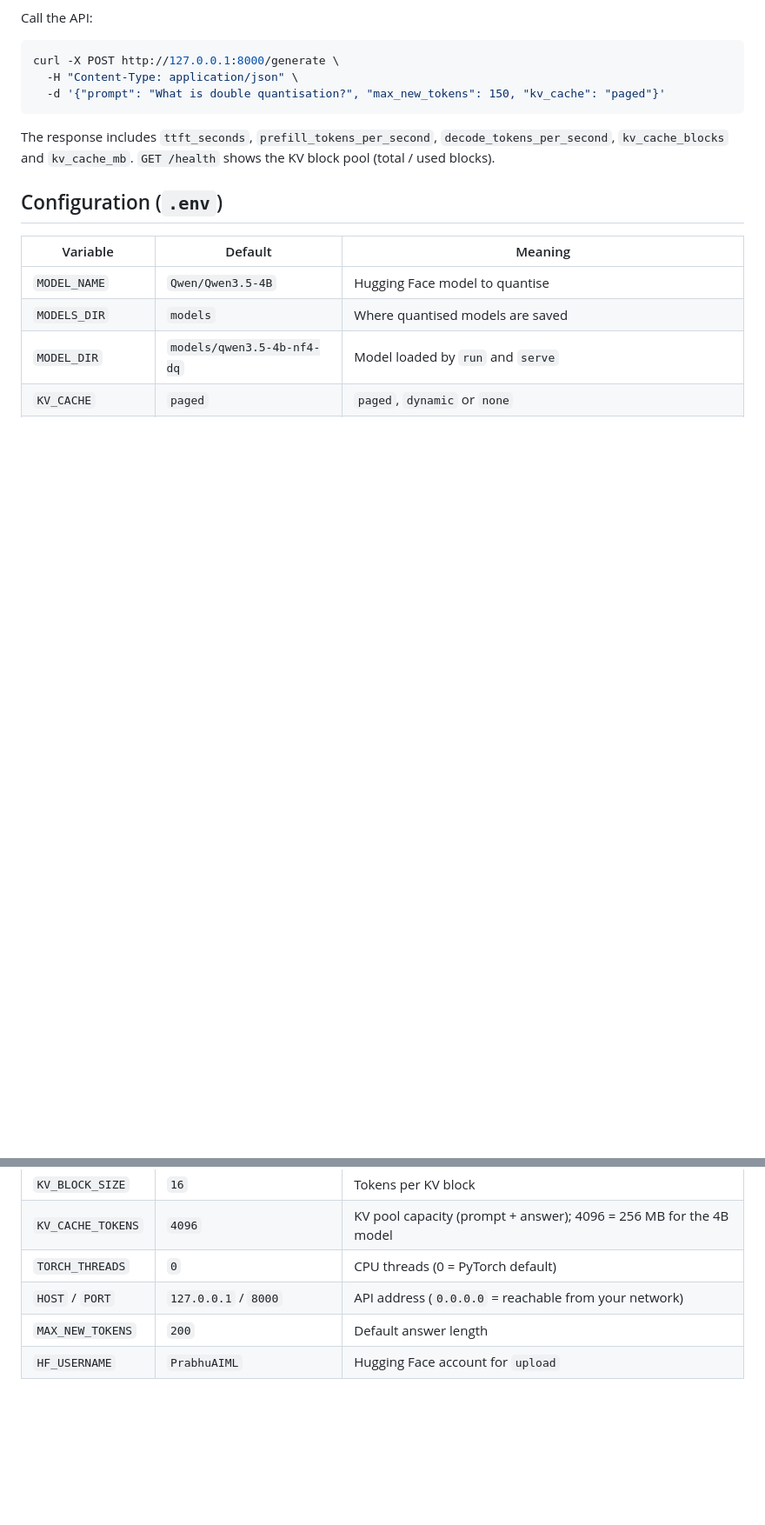
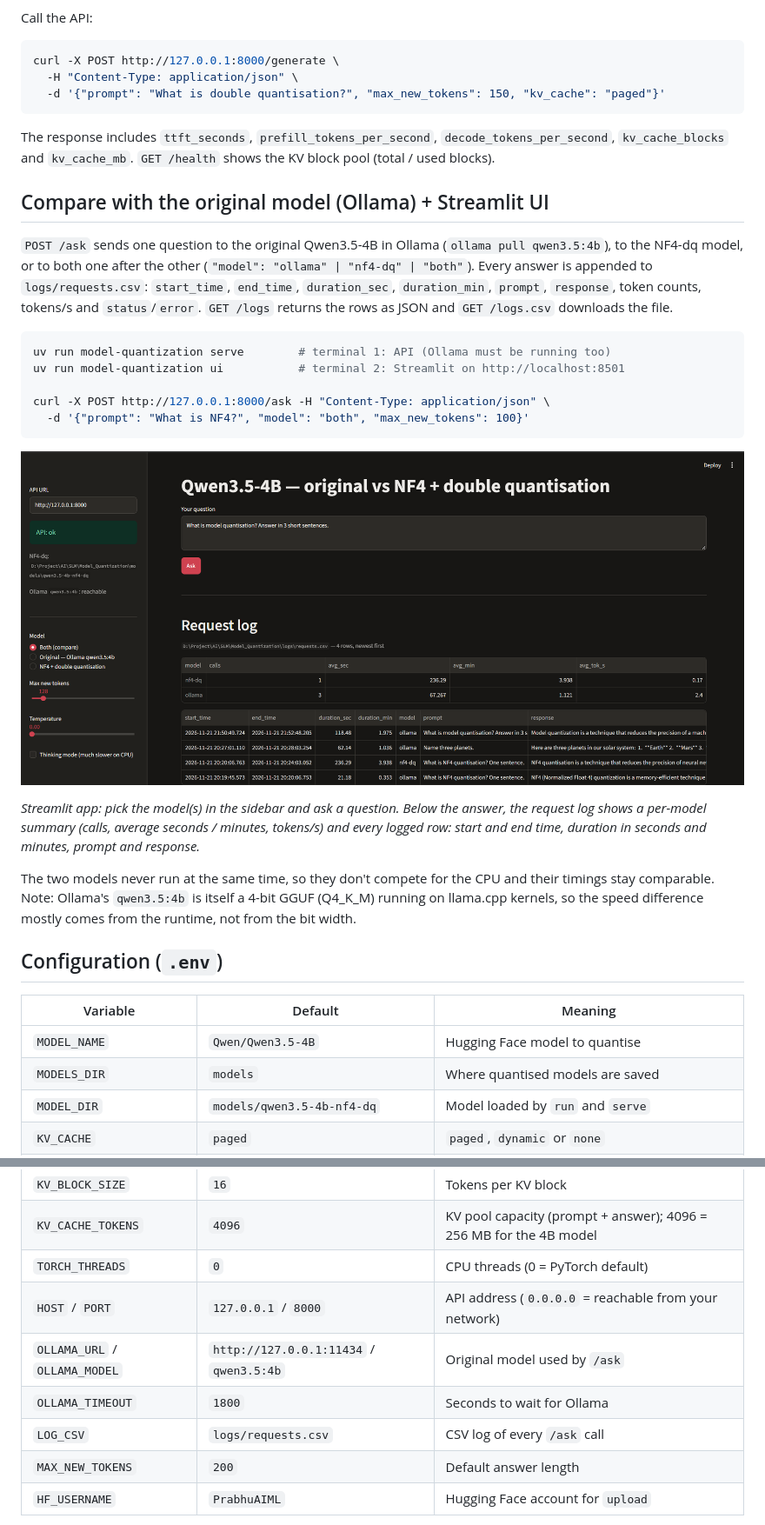
Before and after one commit to prabhu121995/Model_Quantisation, a Markdown page: README.md, 2 parts joined by grey strips. Shown at 87% size. GitHub-like rendering; pictures changed too: docs/image.png (added); blank space fills up the shorter version.

````diff
--- a/README.md
+++ b/README.md
@@ -63,6 +68,32 @@ curl -X POST http://127.0.0.1:8000/generate \
 The response includes `ttft_seconds`, `prefill_tokens_per_second`, `decode_tokens_per_second`,
 `kv_cache_blocks` and `kv_cache_mb`. `GET /health` shows the KV block pool (total / used blocks).
 
+## Compare with the original model (Ollama) + Streamlit UI
+
+`POST /ask` sends one question to the original Qwen3.5-4B in Ollama (`ollama pull qwen3.5:4b`), to the
+NF4-dq model, or to both one after the other (`"model": "ollama" | "nf4-dq" | "both"`). Every answer is
+appended to `logs/requests.csv`: `start_time`, `end_time`, `duration_sec`, `duration_min`, `prompt`,
+`response`, token counts, tokens/s and `status`/`error`. `GET /logs` returns the rows as JSON and
+`GET /logs.csv` downloads the file.
+
+```bash
+uv run model-quantization serve        # terminal 1: API (Ollama must be running too)
+uv run model-quantization ui           # terminal 2: Streamlit on http://localhost:8501
+
+curl -X POST http://127.0.0.1:8000/ask -H "Content-Type: application/json" \
+  -d '{"prompt": "What is NF4?", "model": "both", "max_new_tokens": 100}'
+```
+
+![Streamlit app: ask the original (Ollama) and NF4-dq models, with the CSV request log below](docs/image.png)
+
+*Streamlit app: pick the model(s) in the sidebar and ask a question. Below the answer, the request log
+shows a per-model summary (calls, average seconds / minutes, tokens/s) and every logged row: start and end
+time, duration in seconds and minutes, prompt and response.*
+
+The two models never run at the same time, so they don't compete for the CPU and their timings stay
+comparable. Note: Ollama's `qwen3.5:4b` is itself a 4-bit GGUF (Q4_K_M) running on llama.cpp kernels, so
+the speed difference mostly comes from the runtime, not from the bit width.
+
 ## Configuration (`.env`)
 
 | Variable | Default | Meaning |
@@ -75,6 +106,9 @@ The response includes `ttft_seconds`, `prefill_tokens_per_second`, `decode_token
 | `KV_CACHE_TOKENS` | `4096` | KV pool capacity (prompt + answer); 4096 = 256 MB for the 4B model |
 | `TORCH_THREADS` | `0` | CPU threads (0 = PyTorch default) |
 | `HOST` / `PORT` | `127.0.0.1` / `8000` | API address (`0.0.0.0` = reachable from your network) |
+| `OLLAMA_URL` / `OLLAMA_MODEL` | `http://127.0.0.1:11434` / `qwen3.5:4b` | Original model used by `/ask` |
+| `OLLAMA_TIMEOUT` | `1800` | Seconds to wait for Ollama |
+| `LOG_CSV` | `logs/requests.csv` | CSV log of every `/ask` call |
 | `MAX_NEW_TOKENS` | `200` | Default answer length |
 | `HF_USERNAME` | `PrabhuAIML` | Hugging Face account for `upload` |
 
````
Also changed, not shown: other parts of README.md (+6 -1 lines), 14 other files.
